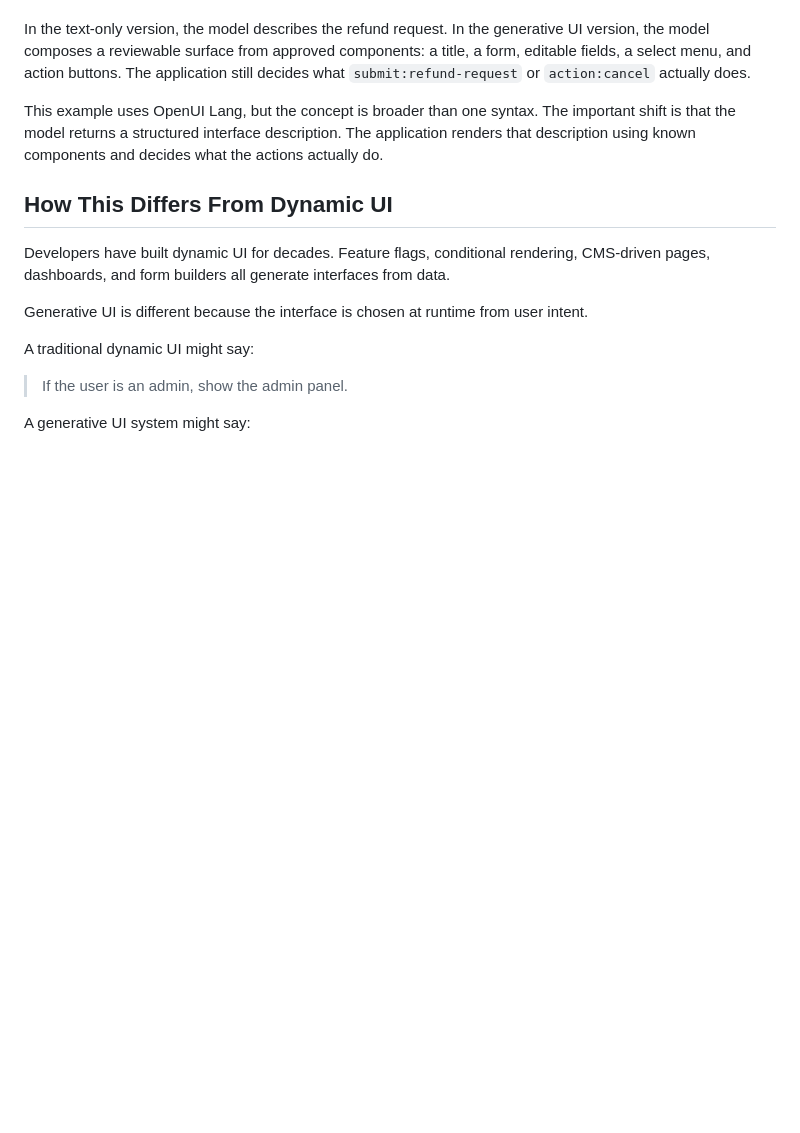
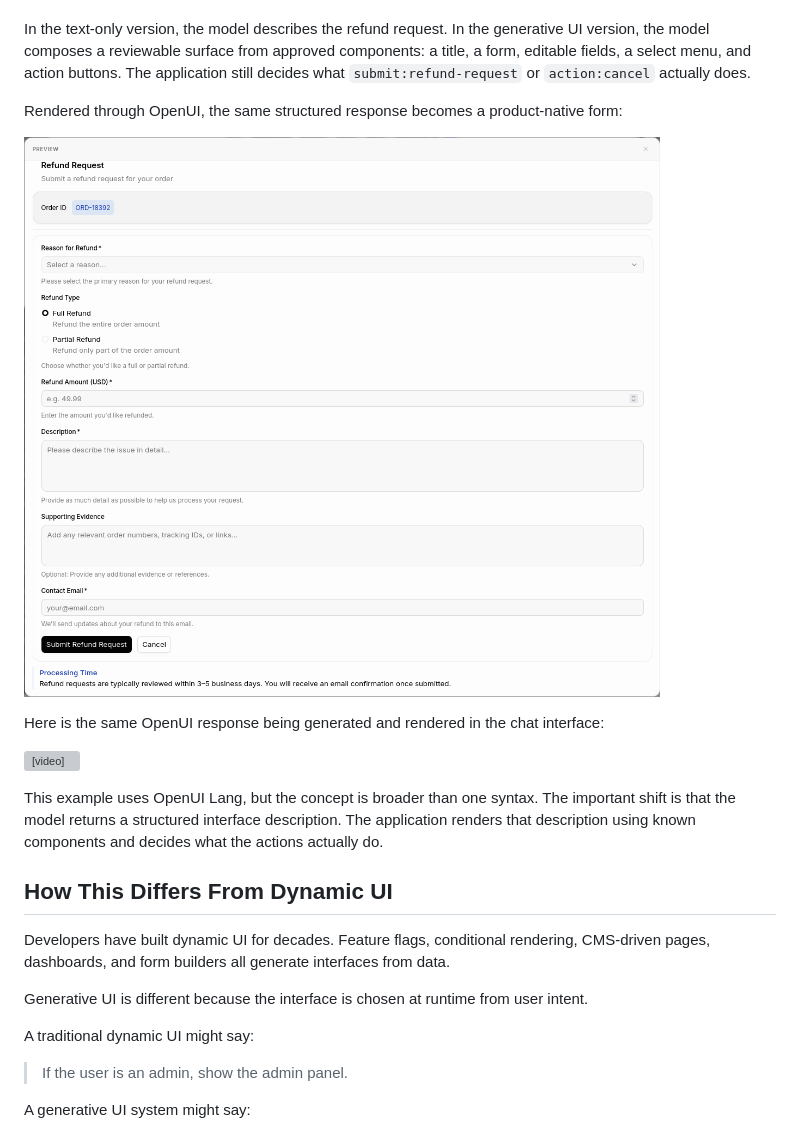
Before and after one commit to thesysdev/openui-creator-program, a Markdown page: Articles/What Is Generative UI.md, the part around one of its changes. Drawn GitHub-style; pictures changed too: assets/generative-ui-openui-rendered-refund.png (added); blank space fills up the shorter version; grey boxes are pictures that could not be loaded.

```diff
--- a/Articles/What Is Generative UI.md
+++ b/Articles/What Is Generative UI.md
@@ -108,6 +114,14 @@ cancelBtn = Button("Cancel", "action:cancel", "secondary")
 The input prompt did not change. The output contract changed.
 
 In the text-only version, the model describes the refund request. In the generative UI version, the model composes a reviewable surface from approved components: a title, a form, editable fields, a select menu, and action buttons. The application still decides what `submit:refund-request` or `action:cancel` actually does.
+
+Rendered through OpenUI, the same structured response becomes a product-native form:
+
+![Rendered OpenUI refund request form generated from OpenUI Lang](../assets/generative-ui-openui-rendered-refund.png)
+
+Here is the same OpenUI response being generated and rendered in the chat interface:
+
+<video controls src="../assets/Generate_Refund_Request_with_OpenUI.webm"></video>
 
 This example uses OpenUI Lang, but the concept is broader than one syntax. The important shift is that the model returns a structured interface description. The application renders that description using known components and decides what the actions actually do.
 
```
Also changed, not shown: other parts of Articles/What Is Generative UI.md (+26 -20 lines), assets/generative-ui-flow.png (added), assets/generative-ui-text-response.png (added), 1 other file.
